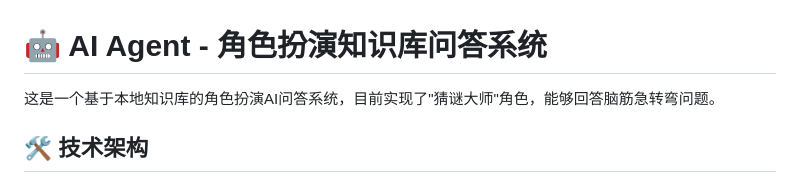
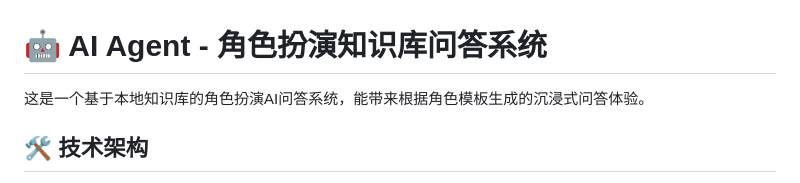
Before and after one commit to Mr-Boredommm/ai-agent, a Markdown page: README.md, the part around the change. Drawn GitHub-style.

```diff
--- a/README.md
+++ b/README.md
@@ -1,6 +1,6 @@
 # 🤖 AI Agent - 角色扮演知识库问答系统
 
-这是一个基于本地知识库的角色扮演AI问答系统，目前实现了"猜谜大师"角色，能够回答脑筋急转弯问题。
+这是一个基于本地知识库的角色扮演AI问答系统，能带来根据角色模板生成的沉浸式问答体验。
 
 ## 🛠️ 技术架构
 
```
